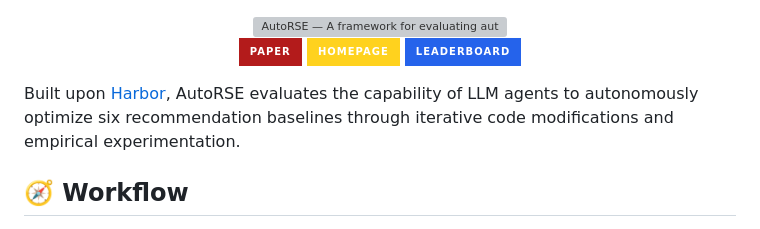
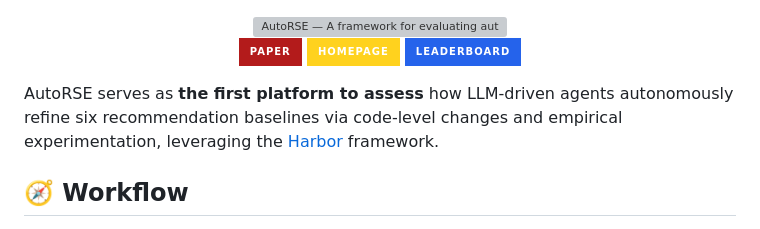
Before and after one commit to Ray-Tiann/AutoRSE, a Markdown page: README.md, the part around the change. GitHub-like rendering; badges without logos; grey boxes are pictures that could not be loaded.

Commit message:
Update the framework introduction wording

```diff
--- a/README.md
+++ b/README.md
@@ -10,7 +10,7 @@
 
 </div>
 
-Built upon [Harbor](https://harborframework.com/), AutoRSE evaluates the capability of LLM agents to autonomously optimize six recommendation baselines through iterative code modifications and empirical experimentation.
+AutoRSE serves as **the first platform to assess** how LLM-driven agents autonomously refine six recommendation baselines via code-level changes and empirical experimentation, leveraging the [Harbor](https://harborframework.com/) framework.
 
 ## 🧭 Workflow
 
```
